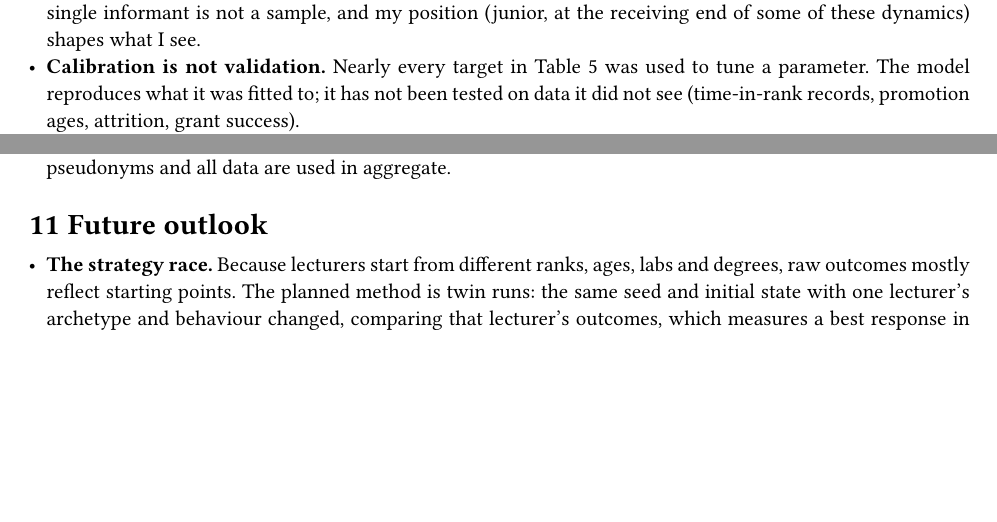
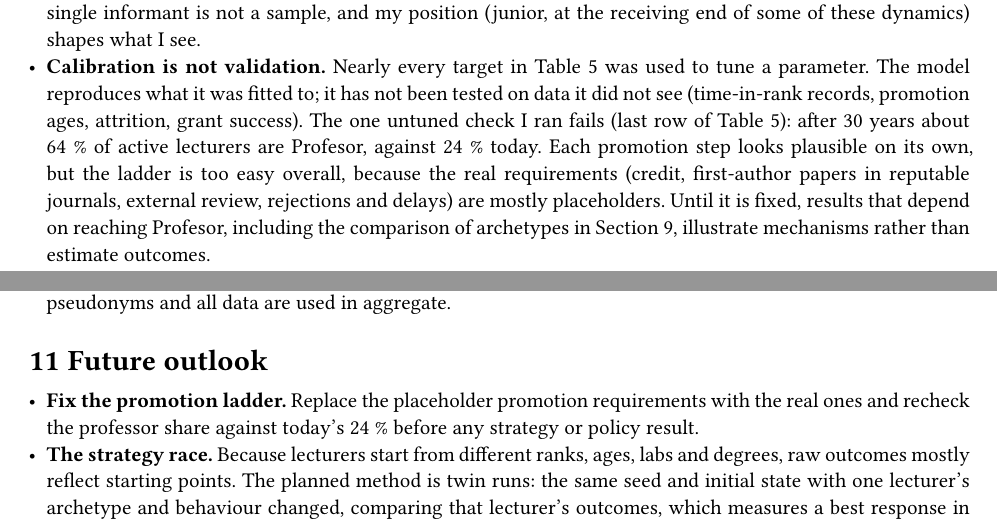
Before and after one commit to matinnuhamunada/dosen-sim, a Typst document (paper/main.typ): two parts of pages 9 and 10 of 12, joined at a grey line, cut so that both start at the same text, the shorter picture padded with empty space. The pictures show the PDF file paper/main.pdf that the author committed with the source.

Commit message:
v0.2.7: paper reports the failed professor-share hold-out check
Co-Authored-By: Claude Opus 5.5 <noreply@anthropic.com>

```diff
--- a/paper/main.typ
+++ b/paper/main.typ
@@ -557,7 +560,13 @@ standards rather than quotas. These are hypotheses for the policy experiments in
   of some of these dynamics) shapes what I see.
 - *Calibration is not validation.* Nearly every target in @tab-calib was used to tune a
   parameter. The model reproduces what it was fitted to; it has not been tested on data it did
-  not see (time-in-rank records, promotion ages, attrition, grant success).
+  not see (time-in-rank records, promotion ages, attrition, grant success). The one untuned
+  check I ran fails (last row of @tab-calib): after 30 years about 64 % of active lecturers are
+  Profesor, against 24 % today. Each promotion step looks plausible on its own, but the ladder is
+  too easy overall, because the real requirements (credit, first-author papers in reputable
+  journals, external review, rejections and delays) are mostly placeholders. Until it is fixed,
+  results that depend on reaching Profesor, including the comparison of archetypes in
+  @sec-discussion, illustrate mechanisms rather than estimate outcomes.
 - *Data gaps.* The tier classification uses "ever indexed in Scopus" and misses national journals
   without DOIs; the timetable covers one semester and only scheduled classes; pay rests on one
   person's payslips and on hearsay for senior roles; the credit and promotion values are mostly
@@ -576,6 +585,8 @@ standards rather than quotas. These are hypotheses for the policy experiments in
 
 = Future outlook <sec-outlook>
 
+- *Fix the promotion ladder.* Replace the placeholder promotion requirements with the real ones
+  and recheck the professor share against today's 24 % before any strategy or policy result.
 - *The strategy race.* Because lecturers start from different ranks, ages, labs and degrees, raw
   outcomes mostly reflect starting points. The planned method is twin runs: the same seed and
   initial state with one lecturer's archetype and behaviour changed, comparing that lecturer's
```
Also changed, not shown: CHANGELOG.md, paper/main.pdf, paper/main.typ (7 more changed lines), 1 other file.
